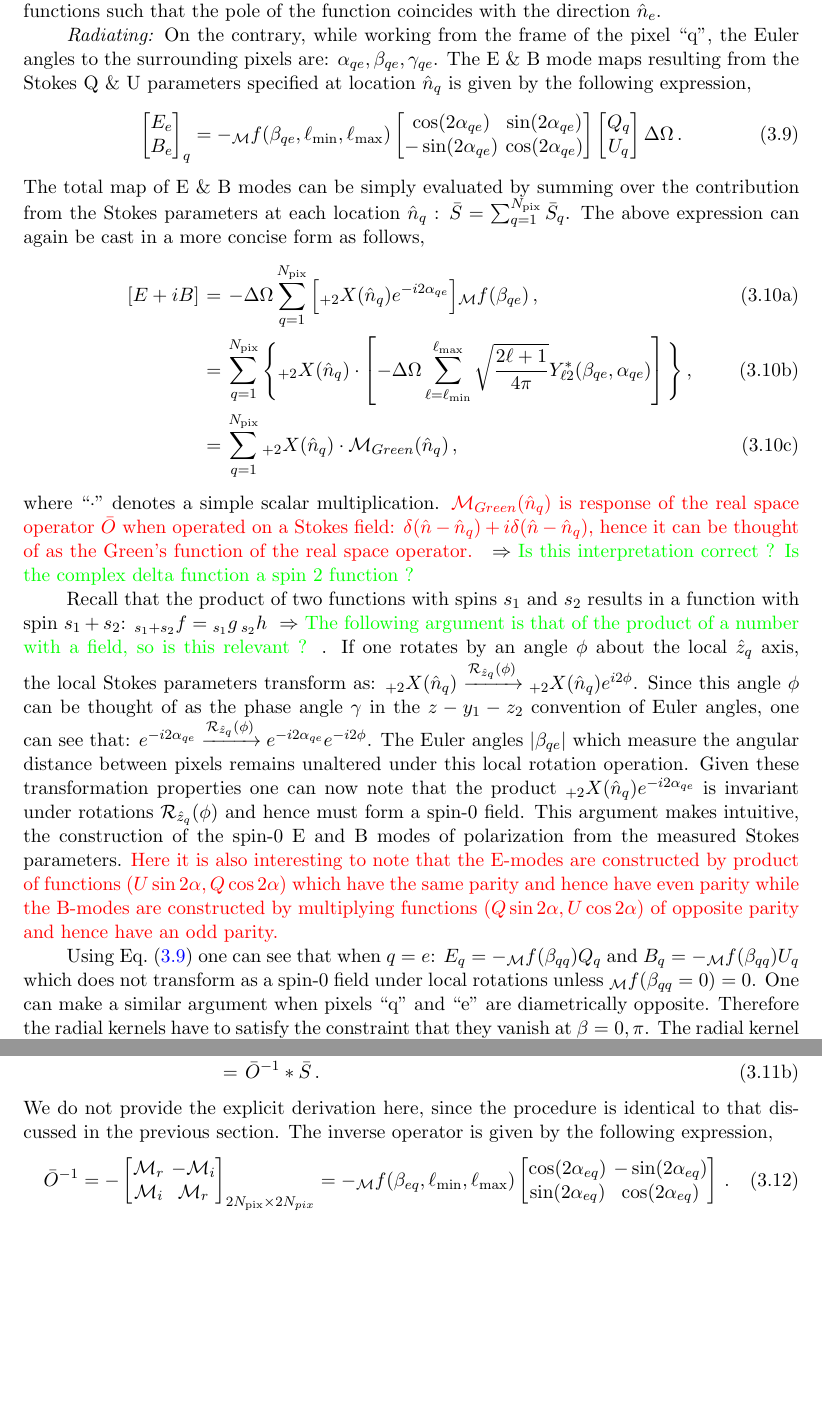
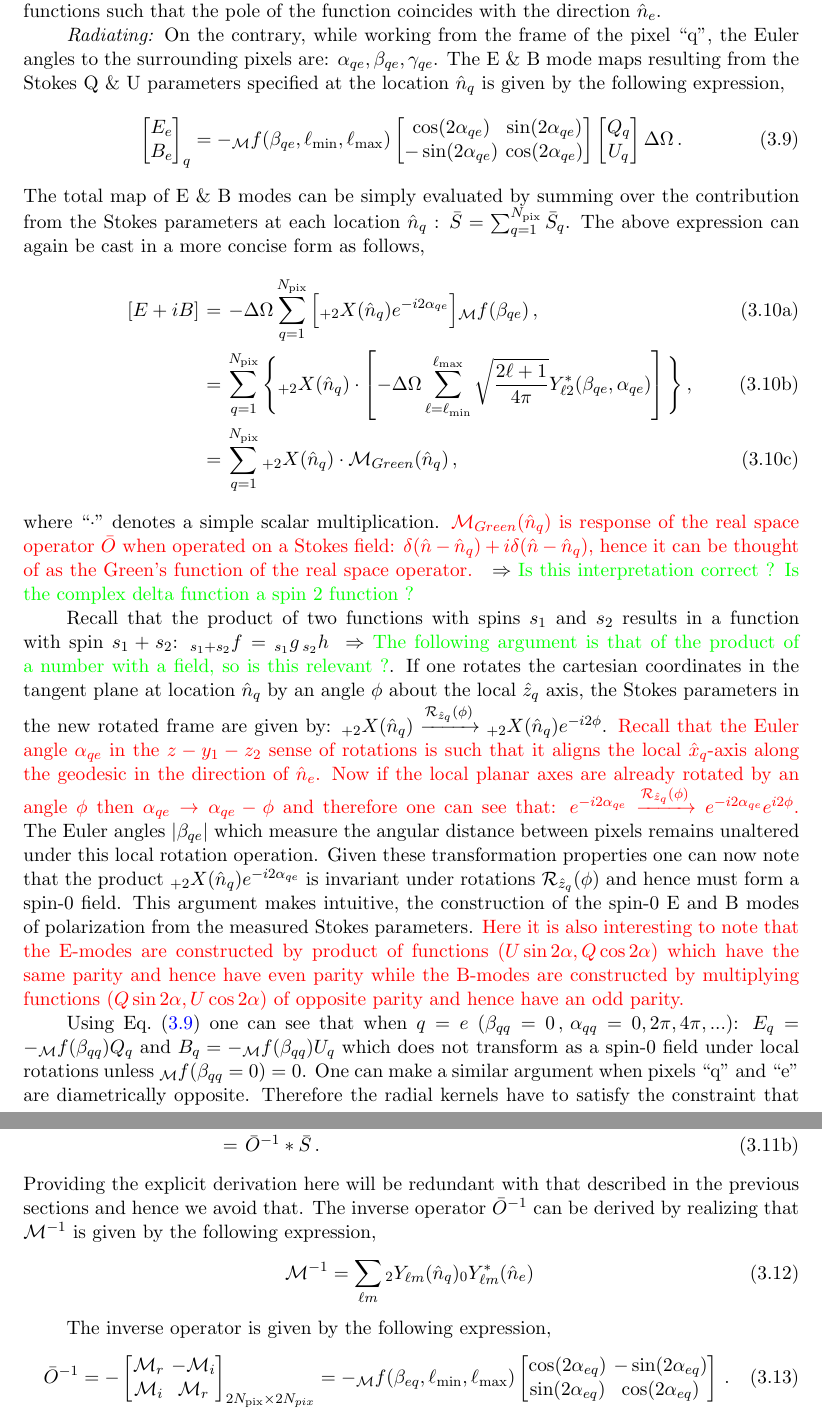
Before and after one commit to adityarotti/Real-space-QU-to-EB-translation, a LaTeX document (articles/formalism/article.tex, which reads articles/formalism/sections/real_space_formalism.tex): two parts of pages 8 and 9 of 20, joined at a grey line, cut so that both start at the same text, the shorter picture padded with empty space. Compiled offline with pdfLaTeX.

Commit message:
The spatial argument of spin-0 construction in section 3.1 is now more solid. I am satisfied with this explanation now. Still not happy with the explanation for convolution and radiating interpretations of the real space kernels.

```diff
--- a/articles/formalism/sections/real_space_formalism.tex
+++ b/articles/formalism/sections/real_space_formalism.tex
@@ -188,7 +188,7 @@ When written in terms of the complex spin-0 field $[E + iB]$ and the spin-2 fiel
 %
 where $\circ$ denotes the convolution and the spherical harmonic functions denote the rotated functions such that the pole of the function coincides with the direction $\hat{n}_e$. %and the reference zero for the azimuthal angle is the local longitude $\phi_0$.
 
-\textit{Radiating:} On the contrary, while working from the frame of the pixel ``q'', the Euler angles to the surrounding pixels are: $\alpha_{qe}, \beta_{qe},\gamma_{qe}$. The E \& B mode maps resulting from the Stokes Q \& U parameters specified at location $\hat{n}_q$ is given by the following expression,
+\textit{Radiating:} On the contrary, while working from the frame of the pixel ``q'', the Euler angles to the surrounding pixels are: $\alpha_{qe}, \beta_{qe},\gamma_{qe}$. The E \& B mode maps resulting from the Stokes Q \& U parameters specified at the location $\hat{n}_q$ is given by the following expression,
 %
 \beq  \label{eq:qu2eb_radiation_explicit}
 \bmat E_e \\ B_e  \emat_{q} =- {{}_{\mm}f}(\beta_{qe},\ell_{\rm min},\ell_{\rm max})\bmat \cos(2 \alpha_{q e}) & \sin(2\alpha_{q e})\\  -\sin(2 \alpha_{q e})  & \cos(2 \alpha_{q e}) \emat  \bmat Q_{q} \\ U_{q}  \emat \Delta \Omega \,.
@@ -206,9 +206,9 @@ The total map of E \& B modes can be simply evaluated by summing over the contri
 %
 where ``$\cdot$'' denotes a simple scalar multiplication. \revisit{$\mathcal{M}_{Green}(\hat{n}_{q})$ is response of the real space operator $\bar{O}$ when operated on a Stokes field: $\delta(\hat{n}-\hat{n}_q) + i \delta(\hat{n}-\hat{n}_q)$, hence it can be thought of as the Green's function of the real space operator.} \comment{Is this interpretation correct ? Is the complex delta function a spin 2 function ?}
 
-Recall that the product of two functions with spins $s_1$ and $s_2$ results in a function with spin $s_1 + s_2$: ${}_{s_1 +s_2}f = {}_{s_1}g \,{}_{s_2}h$ \comment{The following argument is that of the product of a number with a field, so is this relevant ? }. If one rotates by an angle $\phi$ about the local $\hat{z}_q$ axis, the local Stokes parameters transform as: ${}_{+2}X(\hat{n}_q) \xrightarrow{\mathcal{R}_{\hat{z}_q}(\phi)} {}_{+2}X(\hat{n}_q) e^{i2\phi} $. Since this angle $\phi$ can be thought of as the phase angle $\gamma$ in the $z-y_1-z_2$ convention of Euler angles, one can see that: $e^{-i2\alpha_{qe}} \xrightarrow{\mathcal{R}_{\hat{z}_q}(\phi)} e^{-i2\alpha_{qe}} e^{-i2\phi}$. The Euler angles $|\beta_{qe}|$ which measure the angular distance between pixels remains unaltered under this local rotation operation.  Given these transformation properties one can now note that the product ${}_{+2}X(\hat{n}_q)e^{-i2\alpha_{qe}}$ is invariant under rotations  $\mathcal{R}_{\hat{z}_q}(\phi)$ and hence must form a spin-0 field.  This argument makes intuitive, the construction of the spin-0 E and B modes of polarization from the measured Stokes parameters. \revisit{Here it is also interesting to note that the E-modes are constructed by product of functions $(U\sin{2 \alpha}, Q\cos{2\alpha})$ which have the same parity and hence have even parity while the B-modes are constructed by multiplying functions $(Q\sin{2 \alpha}, U\cos{2\alpha})$ of opposite parity and hence have an odd parity.}
+Recall that the product of two functions with spins $s_1$ and $s_2$ results in a function with spin $s_1 + s_2$: ${}_{s_1 +s_2}f = {}_{s_1}g \,{}_{s_2}h$ \comment{The following argument is that of the product of a number with a field, so is this relevant ?}. If one rotates the cartesian coordinates in the tangent plane at location $\hat{n}_q$ by an angle $\phi$ about the local $\hat{z}_q$ axis, the Stokes parameters in the new rotated frame are given by: ${}_{+2}X(\hat{n}_q) \xrightarrow{\mathcal{R}_{\hat{z}_q}(\phi)} {}_{+2}X(\hat{n}_q) e^{-i2\phi} $. \revisit{Recall that the Euler angle $\alpha_{qe}$ in the $z-y_1-z_2$ sense of rotations is such that it aligns the local $\hat{x}_q$-axis along the geodesic in the direction of $\hat{n}_e$. Now if the local planar axes are already rotated by an angle $\phi$ then $\alpha_{qe} \rightarrow \alpha_{qe} - \phi$ and therefore one can see that: $e^{-i2\alpha_{qe}} \xrightarrow{\mathcal{R}_{\hat{z}_q}(\phi)} e^{-i2\alpha_{qe}} e^{i2\phi}$.} The Euler angles $|\beta_{qe}|$ which measure the angular distance between pixels remains unaltered under this local rotation operation.  Given these transformation properties one can now note that the product ${}_{+2}X(\hat{n}_q)e^{-i2\alpha_{qe}}$ is invariant under rotations  $\mathcal{R}_{\hat{z}_q}(\phi)$ and hence must form a spin-0 field.  This argument makes intuitive, the construction of the spin-0 E and B modes of polarization from the measured Stokes parameters. \revisit{Here it is also interesting to note that the E-modes are constructed by product of functions $(U\sin{2 \alpha}, Q\cos{2\alpha})$ which have the same parity and hence have even parity while the B-modes are constructed by multiplying functions $(Q\sin{2 \alpha}, U\cos{2\alpha})$ of opposite parity and hence have an odd parity.}
 
-Using \eq{eq:qu2eb_radiation_explicit} one can see that when $q=e$: $E_q=-{{}_{\mm}f}(\beta_{qq})Q_q$ and $B_q = -{{}_{\mm}f}(\beta_{qq})U_q$ which does not transform as a spin-0 field under local rotations unless ${{}_{\mm}f}(\beta_{qq}=0)=0$. One can make a similar argument when pixels ``q'' and ``e'' are diametrically opposite. Therefore the radial kernels have to satisfy the constraint that they vanish at $\beta = 0, \pi$. The radial kernel ${{}_{\mm}f}(\beta)$ is constructed by forming a weighted linear combination of $P_{\ell}^2$ Legendre polynomials which have the following limiting form: $P_{\ell}^2(\beta) \propto \sin^2{\beta} \rightarrow 0 $ as $\beta \rightarrow 0 ,\pi$ and therefore satisfy this necessary constraint.
+Using \eq{eq:qu2eb_radiation_explicit} one can see that when $q=e ~(\beta_{qq}=0\,,\, \alpha_{qq}=0,2\pi,4\pi,...)$: $E_q=-{{}_{\mm}f}(\beta_{qq})Q_q$ and $B_q = -{{}_{\mm}f}(\beta_{qq})U_q$ which does not transform as a spin-0 field under local rotations unless ${{}_{\mm}f}(\beta_{qq}=0)=0$. One can make a similar argument when pixels ``q'' and ``e'' are diametrically opposite. Therefore the radial kernels have to satisfy the constraint that they vanish at $\beta = 0, \pi$. The radial kernel ${{}_{\mm}f}(\beta)$ is constructed by forming a weighted linear combination of $P_{\ell}^2$ Legendre polynomials which have the following limiting form: $P_{\ell}^2(\beta) \propto \sin^2{\beta} \rightarrow 0 $ as $\beta \rightarrow 0 ,\pi$ and therefore satisfy this necessary constraint.
 
 The real space operator has a azimuthal part which depends only on the Euler angle $\alpha_{qe} (\gamma_{eq})$, has no multipole $\ell$ dependence and is the crucial operation which translates between the two different spin representation of CMB polarization. The radial part of the kernel is specified by the function ${}_{\mm}f(\beta,\ell_{\rm min},\ell_{\rm max})$, it depends only on the angular separation $|\beta_{eq}|$ between pixels and completely incorporates the multipole $\ell$ dependence of the kernel. It's the radial part of the kernel that determines the locality of the real space operator.
 %--------------------------------------------------------
@@ -223,7 +223,14 @@ The real space operator which translates $E$ \& $B$ fields to Stokes parameters
 \eeqry
 \end{subequations}
 %
-We do not provide the explicit derivation here, since the procedure is identical to that discussed in the previous section. The inverse operator is given by the following expression,
+Providing the explicit derivation here will be redundant with that described in the previous sections and hence we avoid that. The inverse operator $\bar{O}^{-1}$ can be derived by realizing that $\mm^{-1}$ is given by the following expression,
+%
+\beq
+\mm^{-1} = \sum_{\ell m}  {{}_{2}}Y_{\ell m}(\hat n_q) {}_{0}Y^*_{\ell m}(\hat n_e) \,
+\eeq
+%
+
+ The inverse operator is given by the following expression,
 %
 \beq
 {\bar O}^{-1}=-\bmat \mathcal{M}_{r} & -\mathcal{M}_{i} \\  \mathcal{M}_{i}  & \mathcal{M}_{r} \emat_{2 N_{\rm pix} \times 2 N_{pix}} =-{{}_{\mm}f}(\beta_{eq},\ell_{\rm min},\ell_{\rm max})\bmat \cos(2 \alpha_{eq}) & -\sin(2\alpha_{eq})\\  \sin(2 \alpha_{eq})  & \cos(2 \alpha_{eq}) \emat \,.
```
Also changed, not shown: articles/formalism/article.pdf, articles/formalism/sections/real_space_formalism.tex (4 more changed lines).
